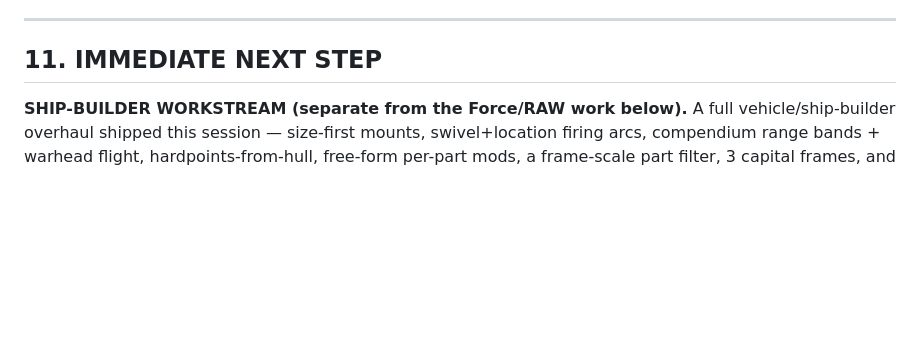
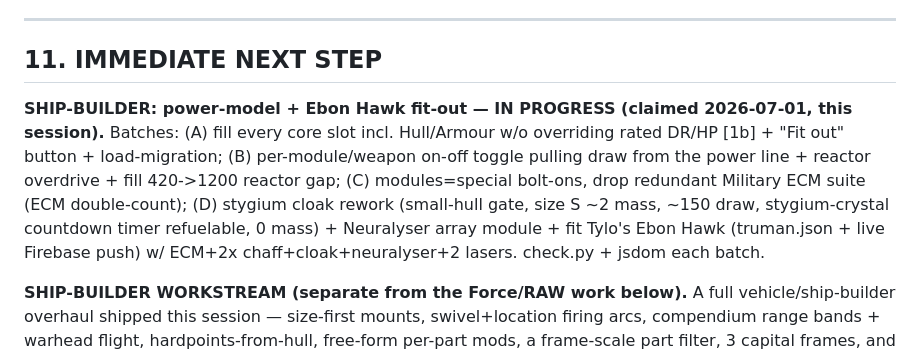
Before and after one commit to Recoson/Star-wars-GURPS-campaign, a Markdown page: CONTEXT.md, the part around the change. Drawn GitHub-style; blank space fills up the shorter version.

Commit message:
context: claim ship-builder power-model + Ebon Hawk fit-out workstream

```diff
--- a/CONTEXT.md
+++ b/CONTEXT.md
@@ -357,6 +357,9 @@ grep -o '<span class="stat-k">Upkeep</span>' "Star Wars the Old Republic GURPS 4
 ---
 
 ## 11. IMMEDIATE NEXT STEP
+
+**SHIP-BUILDER: power-model + Ebon Hawk fit-out — IN PROGRESS (claimed 2026-07-01, this session).**
+Batches: (A) fill every core slot incl. Hull/Armour w/o overriding rated DR/HP [1b] + "Fit out" button + load-migration; (B) per-module/weapon on-off toggle pulling draw from the power line + reactor overdrive + fill 420->1200 reactor gap; (C) modules=special bolt-ons, drop redundant Military ECM suite (ECM double-count); (D) stygium cloak rework (small-hull gate, size S ~2 mass, ~150 draw, stygium-crystal countdown timer refuelable, 0 mass) + Neuralyser array module + fit Tylo's Ebon Hawk (truman.json + live Firebase push) w/ ECM+2x chaff+cloak+neuralyser+2 lasers. check.py + jsdom each batch.
 
 **SHIP-BUILDER WORKSTREAM (separate from the Force/RAW work below).** A full vehicle/ship-builder overhaul
 shipped this session — size-first mounts, swivel+location firing arcs, compendium range bands + warhead
```
